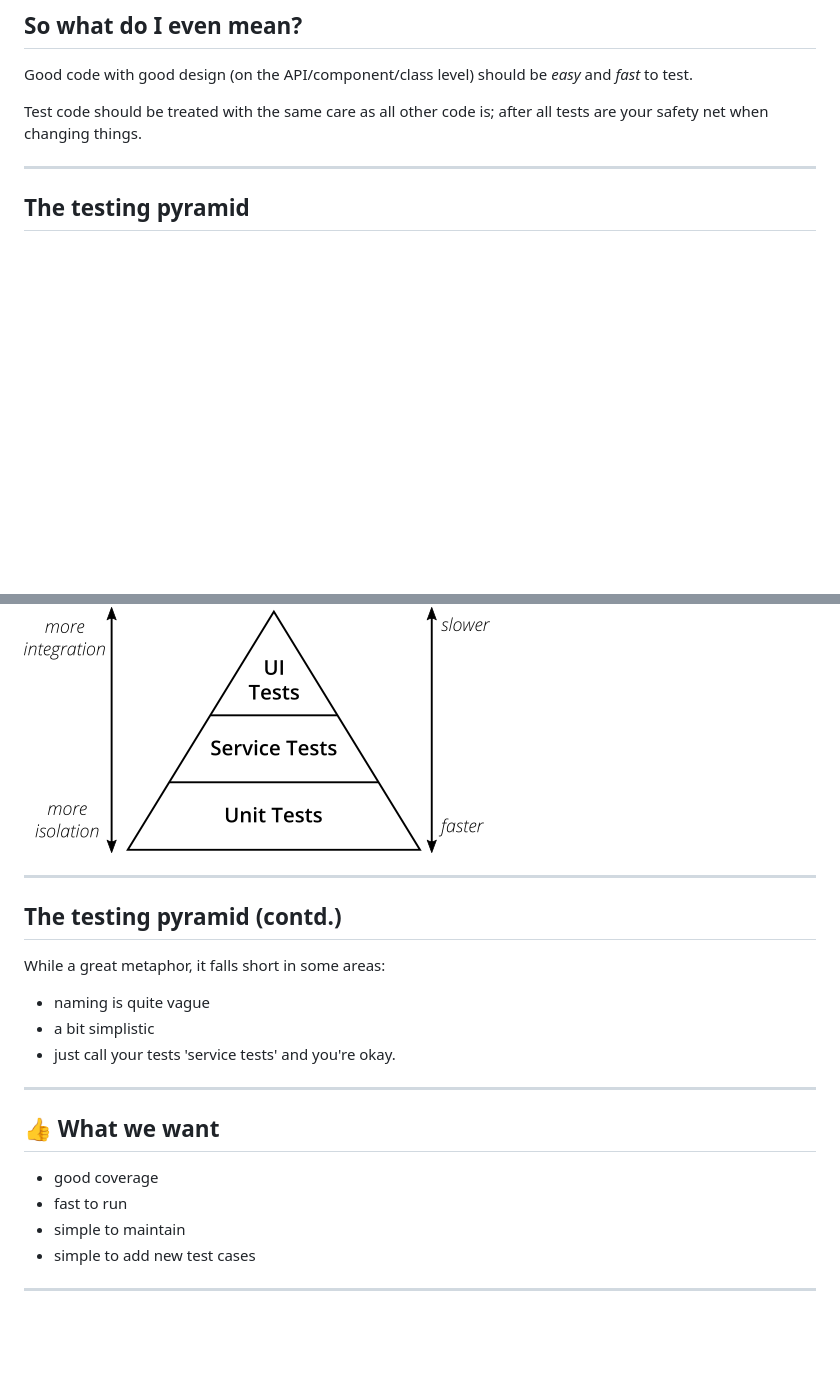
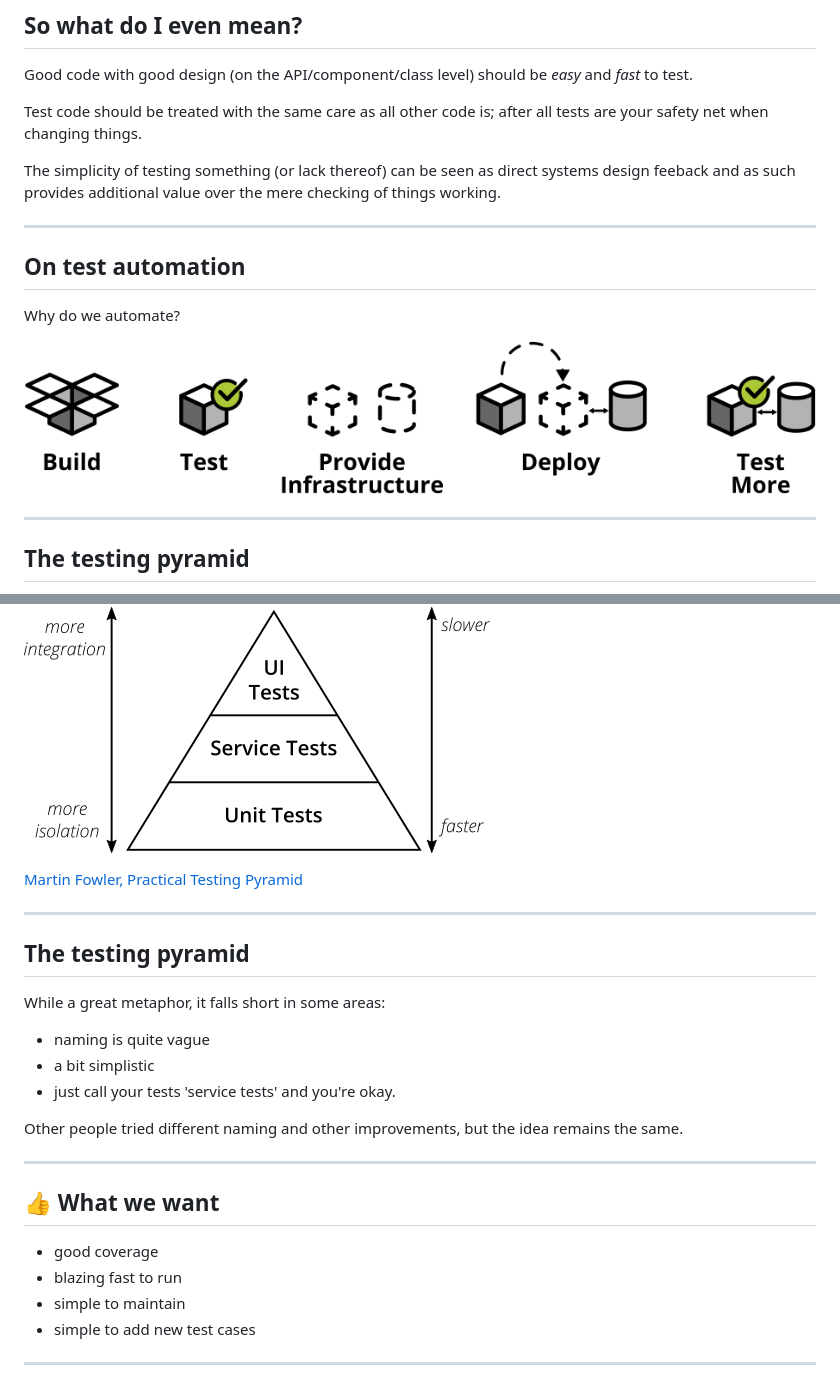
Before and after one commit to kungfoo/kungfoo-slidedown, a Markdown page: refactoring-to-tests.md, 2 parts joined by grey strips. Drawn GitHub-style; pictures changed too: images/refactoring-to-tests/build-pipeline.png (added); blank space fills up the shorter version.

Commit message:
Add intro about tests as design feedback

```diff
--- a/refactoring-to-tests.md
+++ b/refactoring-to-tests.md
@@ -10,6 +10,16 @@ Good code with good design (on the API/component/class level) should be _easy_ a
 
 Test code should be treated with the same care as all other code is; after all tests are your safety net when changing things.
 
+The simplicity of testing something (or lack thereof) can be seen as direct systems design feeback and as such provides additional value over the mere checking of things working.
+
+***
+
+## On test automation
+
+Why do we automate?
+
+![build pipeline](images/refactoring-to-tests/build-pipeline.png)
+
 ***
 
 ## The testing pyramid
@@ -17,9 +27,11 @@ Test code should be treated with the same care as all other code is; after all t
 ![testing pyramid](images/refactoring-to-tests/testing-pyramid.png)
 
 
+[Martin Fowler, Practical Testing Pyramid][1]
+
 ***
 
-## The testing pyramid (contd.)
+## The testing pyramid
 
 While a great metaphor, it falls short in some areas:
 
@@ -27,12 +39,14 @@ While a great metaphor, it falls short in some areas:
 - a bit simplistic
 - just call your tests 'service tests' and you're okay.
 
+Other people tried different naming and other improvements, but the idea remains the same.
+
 ***
 
 ## 👍 What we want
 
 - good coverage
-- fast to run
+- blazing fast to run
 - simple to maintain
 - simple to add new test cases
 
```
